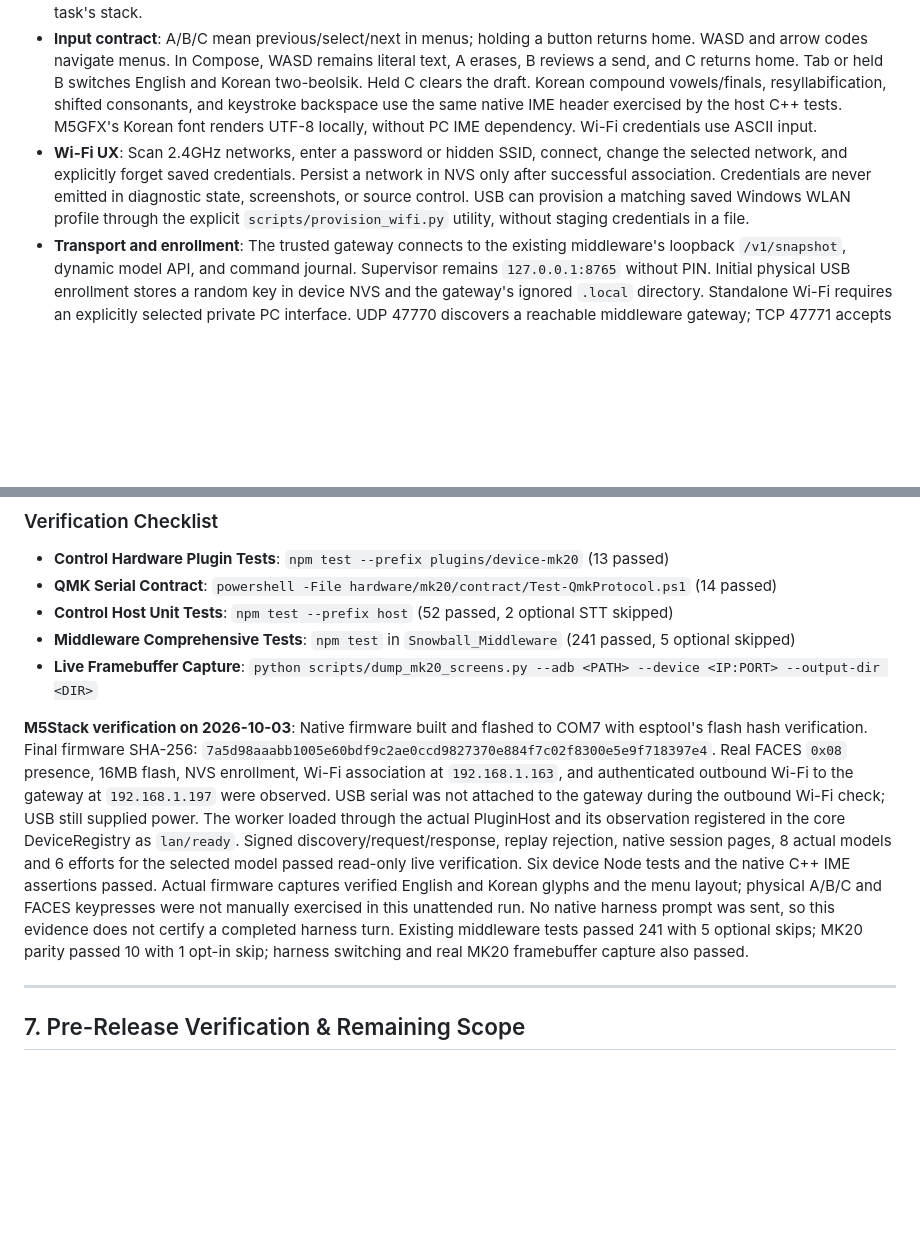
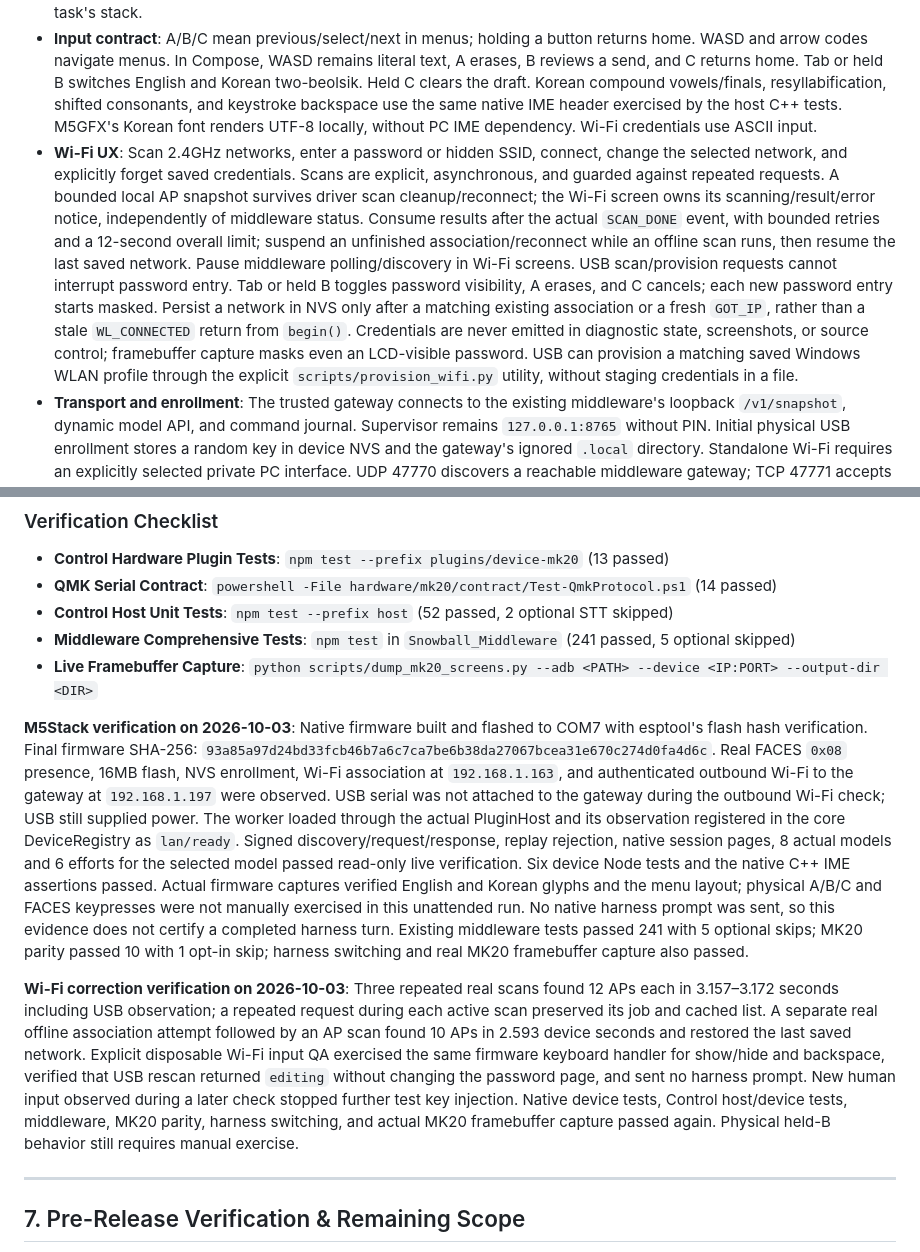
Before and after one commit to fkiller/Snowball_Control, a Markdown page: docs/ARCHITECTURE.md, 2 parts joined by grey strips. Rendered like a GitHub page; blank space fills up the shorter version.

Commit message:
Document verified M5Stack Wi-Fi scan and password corrections

```diff
--- a/docs/ARCHITECTURE.md
+++ b/docs/ARCHITECTURE.md
@@ -144,7 +144,7 @@ The M5Stack terminal is a separate device implementation in `Snowball_Device_M5S
 - **Verified hardware**: CP210x USB UART on COM7 (`10C4:EA60`), ESP32-D0WDQ6-V3 revision 3.0, MAC `24:0a:c4:f8:16:78`, 16MB flash. The UART VID/PID is only a candidate hint; ESP32 interrogation and the firmware's real FACES I²C probe establish this deployment's evidence. Other original Core units may have 4MB flash and require the corresponding build setting.
 - **Firmware**: Arduino ESP32 via PlatformIO `espressif32@6.12.0`, M5Unified `0.2.11`, M5GFX `0.2.32`, ArduinoJson `6.21.5`. Native 320×240 display; FACES at I²C `0x08`, SDA/SCL 21/22, interrupt GPIO5. The 3MB application partition uses USB updates, without OTA. Large protocol and capture buffers are heap/static allocated to fit the ESP32 loop task's stack.
 - **Input contract**: A/B/C mean previous/select/next in menus; holding a button returns home. WASD and arrow codes navigate menus. In Compose, WASD remains literal text, A erases, B reviews a send, and C returns home. Tab or held B switches English and Korean two-beolsik. Held C clears the draft. Korean compound vowels/finals, resyllabification, shifted consonants, and keystroke backspace use the same native IME header exercised by the host C++ tests. M5GFX's Korean font renders UTF-8 locally, without PC IME dependency. Wi-Fi credentials use ASCII input.
-- **Wi-Fi UX**: Scan 2.4GHz networks, enter a password or hidden SSID, connect, change the selected network, and explicitly forget saved credentials. Persist a network in NVS only after successful association. Credentials are never emitted in diagnostic state, screenshots, or source control. USB can provision a matching saved Windows WLAN profile through the explicit `scripts/provision_wifi.py` utility, without staging credentials in a file.
+- **Wi-Fi UX**: Scan 2.4GHz networks, enter a password or hidden SSID, connect, change the selected network, and explicitly forget saved credentials. Scans are explicit, asynchronous, and guarded against repeated requests. A bounded local AP snapshot survives driver scan cleanup/reconnect; the Wi-Fi screen owns its scanning/result/error notice, independently of middleware status. Consume results after the actual `SCAN_DONE` event, with bounded retries and a 12-second overall limit; suspend an unfinished association/reconnect while an offline scan runs, then resume the last saved network. Pause middleware polling/discovery in Wi-Fi screens. USB scan/provision requests cannot interrupt password entry. Tab or held B toggles password visibility, A erases, and C cancels; each new password entry starts masked. Persist a network in NVS only after a matching existing association or a fresh `GOT_IP`, rather than a stale `WL_CONNECTED` return from `begin()`. Credentials are never emitted in diagnostic state, screenshots, or source control; framebuffer capture masks even an LCD-visible password. USB can provision a matching saved Windows WLAN profile through the explicit `scripts/provision_wifi.py` utility, without staging credentials in a file.
 - **Transport and enrollment**: The trusted gateway connects to the existing middleware's loopback `/v1/snapshot`, dynamic model API, and command journal. Supervisor remains `127.0.0.1:8765` without PIN. Initial physical USB enrollment stores a random key in device NVS and the gateway's ignored `.local` directory. Standalone Wi-Fi requires an explicitly selected private PC interface. UDP 47770 discovers a reachable middleware gateway; TCP 47771 accepts only bounded device actions authenticated with HMAC-SHA256. Request/response directions, fresh gateway epoch, device boot ID, and monotonic sequence bind signatures and reject replay. Discovery replies bind the nonce and endpoint; the device also checks subnet membership. HMAC authenticates but does not encrypt LAN content: use only a trusted private LAN. Reset enrollment with a deliberate A+B+C hold.
 - **Control ownership**: Sessions, models, and each model's effort options come from the actual middleware/native sources. Session pages preserve an explicit selection; UTF-8 drafts bind to the selected session key. Send requires a confirmation screen and a stable command ID; ambiguous delivery never automatically repeats or switches transport. Rejected, cancelled, unknown, or unconfirmed receipts retain the draft; only confirmed journal admission clears it. Journal admission is not reported as native completion. The first release selects existing sessions; it does not invent sessions when native creation is unavailable.
 - **Plugin boundary**: `src/manifest.mjs` computes the worker's entrypoint SHA-256 for the existing Protocol 1 PluginHost. The worker declares only `devices.list`/`devices.render` and accesses a closed list/render broker on `127.0.0.1:47772`. It receives no enrollment secret, serial handle, filesystem path, or harness command capability. The trusted gateway owns hardware I/O and command dispatch. The existing child-process PluginHost is still not an OS sandbox. This first release provides its worker for explicit host loading; it does not silently change the middleware's plugin registration policy.
@@ -185,7 +185,9 @@ node scripts/start-all.mjs
 - **Middleware Comprehensive Tests**: `npm test` in `Snowball_Middleware` (241 passed, 5 optional skipped)
 - **Live Framebuffer Capture**: `python scripts/dump_mk20_screens.py --adb <PATH> --device <IP:PORT> --output-dir <DIR>`
 
-**M5Stack verification on 2026-10-03**: Native firmware built and flashed to COM7 with esptool's flash hash verification. Final firmware SHA-256: `7a5d98aaabb1005e60bdf9c2ae0ccd9827370e884f7c02f8300e5e9f718397e4`. Real FACES `0x08` presence, 16MB flash, NVS enrollment, Wi-Fi association at `192.168.1.163`, and authenticated outbound Wi-Fi to the gateway at `192.168.1.197` were observed. USB serial was not attached to the gateway during the outbound Wi-Fi check; USB still supplied power. The worker loaded through the actual PluginHost and its observation registered in the core DeviceRegistry as `lan/ready`. Signed discovery/request/response, replay rejection, native session pages, 8 actual models and 6 efforts for the selected model passed read-only live verification. Six device Node tests and the native C++ IME assertions passed. Actual firmware captures verified English and Korean glyphs and the menu layout; physical A/B/C and FACES keypresses were not manually exercised in this unattended run. No native harness prompt was sent, so this evidence does not certify a completed harness turn. Existing middleware tests passed 241 with 5 optional skips; MK20 parity passed 10 with 1 opt-in skip; harness switching and real MK20 framebuffer capture also passed.
+**M5Stack verification on 2026-10-03**: Native firmware built and flashed to COM7 with esptool's flash hash verification. Final firmware SHA-256: `93a85a97d24bd33fcb46b7a6c7ca7be6b38da27067bcea31e670c274d0fa4d6c`. Real FACES `0x08` presence, 16MB flash, NVS enrollment, Wi-Fi association at `192.168.1.163`, and authenticated outbound Wi-Fi to the gateway at `192.168.1.197` were observed. USB serial was not attached to the gateway during the outbound Wi-Fi check; USB still supplied power. The worker loaded through the actual PluginHost and its observation registered in the core DeviceRegistry as `lan/ready`. Signed discovery/request/response, replay rejection, native session pages, 8 actual models and 6 efforts for the selected model passed read-only live verification. Six device Node tests and the native C++ IME assertions passed. Actual firmware captures verified English and Korean glyphs and the menu layout; physical A/B/C and FACES keypresses were not manually exercised in this unattended run. No native harness prompt was sent, so this evidence does not certify a completed harness turn. Existing middleware tests passed 241 with 5 optional skips; MK20 parity passed 10 with 1 opt-in skip; harness switching and real MK20 framebuffer capture also passed.
+
+**Wi-Fi correction verification on 2026-10-03**: Three repeated real scans found 12 APs each in 3.157–3.172 seconds including USB observation; a repeated request during each active scan preserved its job and cached list. A separate real offline association attempt followed by an AP scan found 10 APs in 2.593 device seconds and restored the last saved network. Explicit disposable Wi-Fi input QA exercised the same firmware keyboard handler for show/hide and backspace, verified that USB rescan returned `editing` without changing the password page, and sent no harness prompt. New human input observed during a later check stopped further test key injection. Native device tests, Control host/device tests, middleware, MK20 parity, harness switching, and actual MK20 framebuffer capture passed again. Physical held-B behavior still requires manual exercise.
 
 ---
 
```
